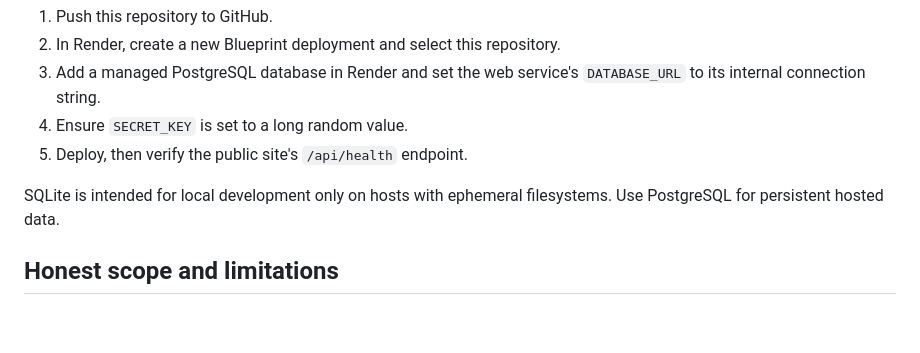
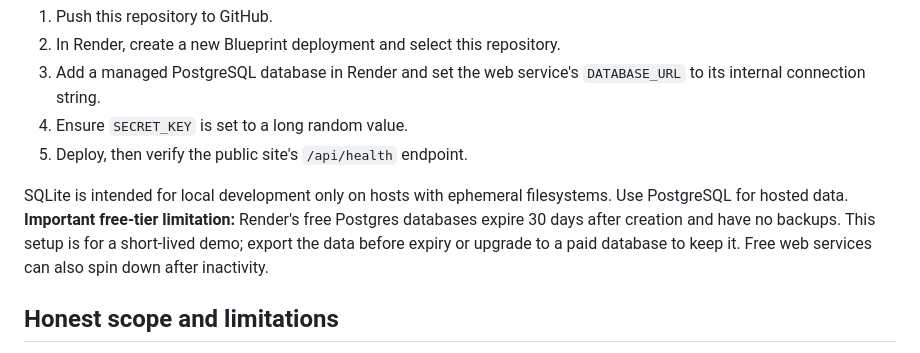
Before and after one commit to Suraj-fah/Soil-to-Soul-STS-, a Markdown page: README.md, the part around the change. Rendered like a GitHub page; blank space fills up the shorter version.

Commit message:
Document Render Blueprint deployment and free-tier data limits

```diff
--- a/README.md
+++ b/README.md
@@ -53,7 +53,7 @@ A starter blueprint is included in `render.yaml`.
 4. Ensure `SECRET_KEY` is set to a long random value.
 5. Deploy, then verify the public site's `/api/health` endpoint.
 
-SQLite is intended for local development only on hosts with ephemeral filesystems. Use PostgreSQL for persistent hosted data.
+SQLite is intended for local development only on hosts with ephemeral filesystems. Use PostgreSQL for hosted data. **Important free-tier limitation:** Render's free Postgres databases expire 30 days after creation and have no backups. This setup is for a short-lived demo; export the data before expiry or upgrade to a paid database to keep it. Free web services can also spin down after inactivity.
 
 ## Honest scope and limitations
 
```
